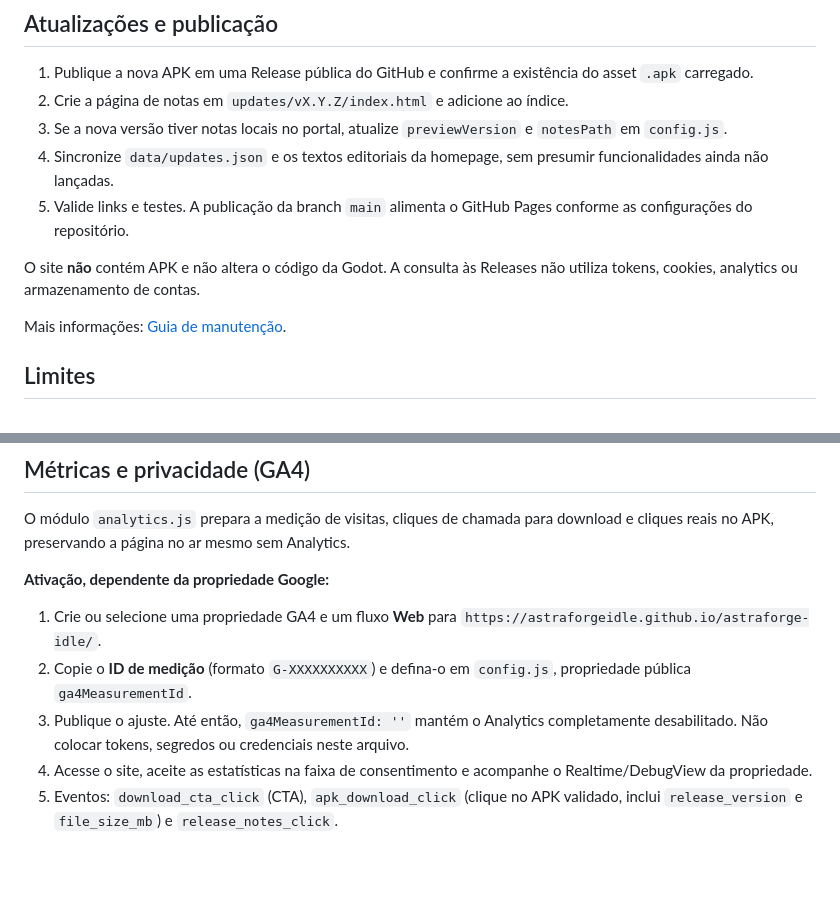
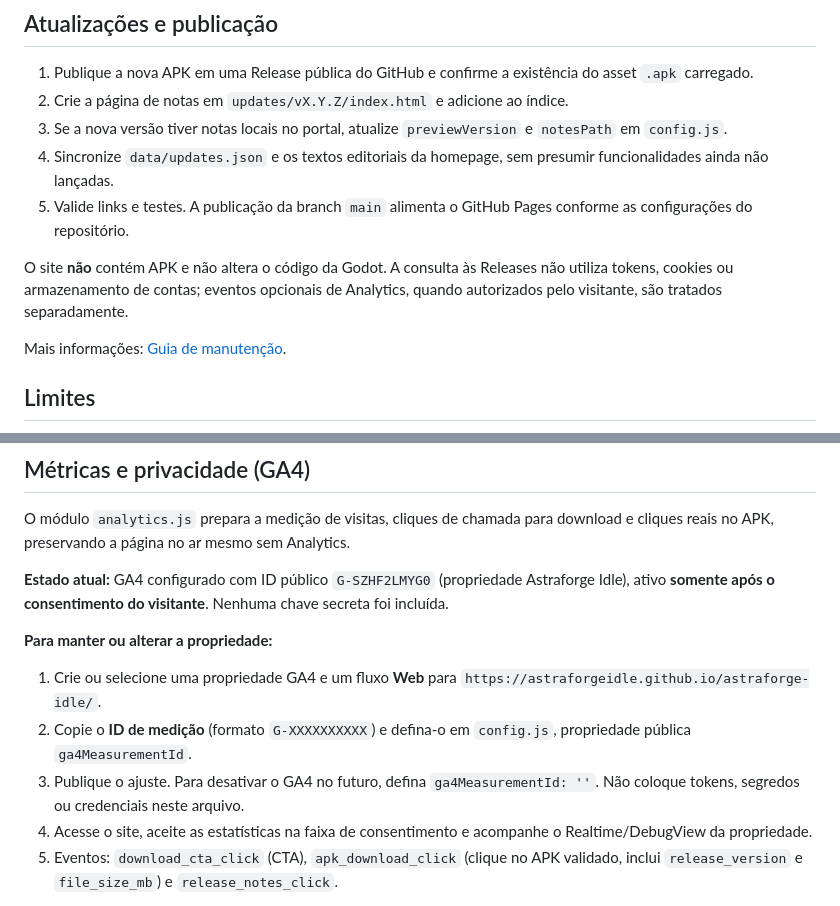
Before and after one commit to AstraforgeIdle/astraforge-idle, a Markdown page: README.md, 2 parts joined by grey strips. Rendered like a GitHub page; blank space fills up the shorter version.

Commit message:
docs(analytics): registra ativação da propriedade GA4 oficial

```diff
--- a/README.md
+++ b/README.md
@@ -71,7 +71,7 @@ Além dos testes automatizados, confira menu, download, filtros, ampliação de
 4. Sincronize `data/updates.json` e os textos editoriais da homepage, sem presumir funcionalidades ainda não lançadas.
 5. Valide links e testes. A publicação da branch `main` alimenta o GitHub Pages conforme as configurações do repositório.
 
-O site **não** contém APK e não altera o código da Godot. A consulta às Releases não utiliza tokens, cookies, analytics ou armazenamento de contas.
+O site **não** contém APK e não altera o código da Godot. A consulta às Releases não utiliza tokens, cookies ou armazenamento de contas; eventos opcionais de Analytics, quando autorizados pelo visitante, são tratados separadamente.
 
 Mais informações: [Guia de manutenção](docs/site-maintenance.md).
 
@@ -84,10 +84,12 @@ As imagens exibidas vêm do projeto e as notas mais antigas continuam arquivadas
 
 O módulo `analytics.js` prepara a medição de visitas, cliques de chamada para download e cliques reais no APK, preservando a página no ar mesmo sem Analytics.
 
-**Ativação, dependente da propriedade Google:**
+**Estado atual:** GA4 configurado com ID público `G-SZHF2LMYG0` (propriedade Astraforge Idle), ativo **somente após o consentimento do visitante**. Nenhuma chave secreta foi incluída.
+
+**Para manter ou alterar a propriedade:**
 1. Crie ou selecione uma propriedade GA4 e um fluxo **Web** para `https://astraforgeidle.github.io/astraforge-idle/`.
 2. Copie o **ID de medição** (formato `G-XXXXXXXXXX`) e defina-o em `config.js`, propriedade pública `ga4MeasurementId`.
-3. Publique o ajuste. Até então, `ga4MeasurementId: ''` mantém o Analytics completamente desabilitado. Não colocar tokens, segredos ou credenciais neste arquivo.
+3. Publique o ajuste. Para desativar o GA4 no futuro, defina `ga4MeasurementId: ''`. Não coloque tokens, segredos ou credenciais neste arquivo.
 4. Acesse o site, aceite as estatísticas na faixa de consentimento e acompanhe o Realtime/DebugView da propriedade.
 5. Eventos: `download_cta_click` (CTA), `apk_download_click` (clique no APK validado, inclui `release_version` e `file_size_mb`) e `release_notes_click`.
 
```
